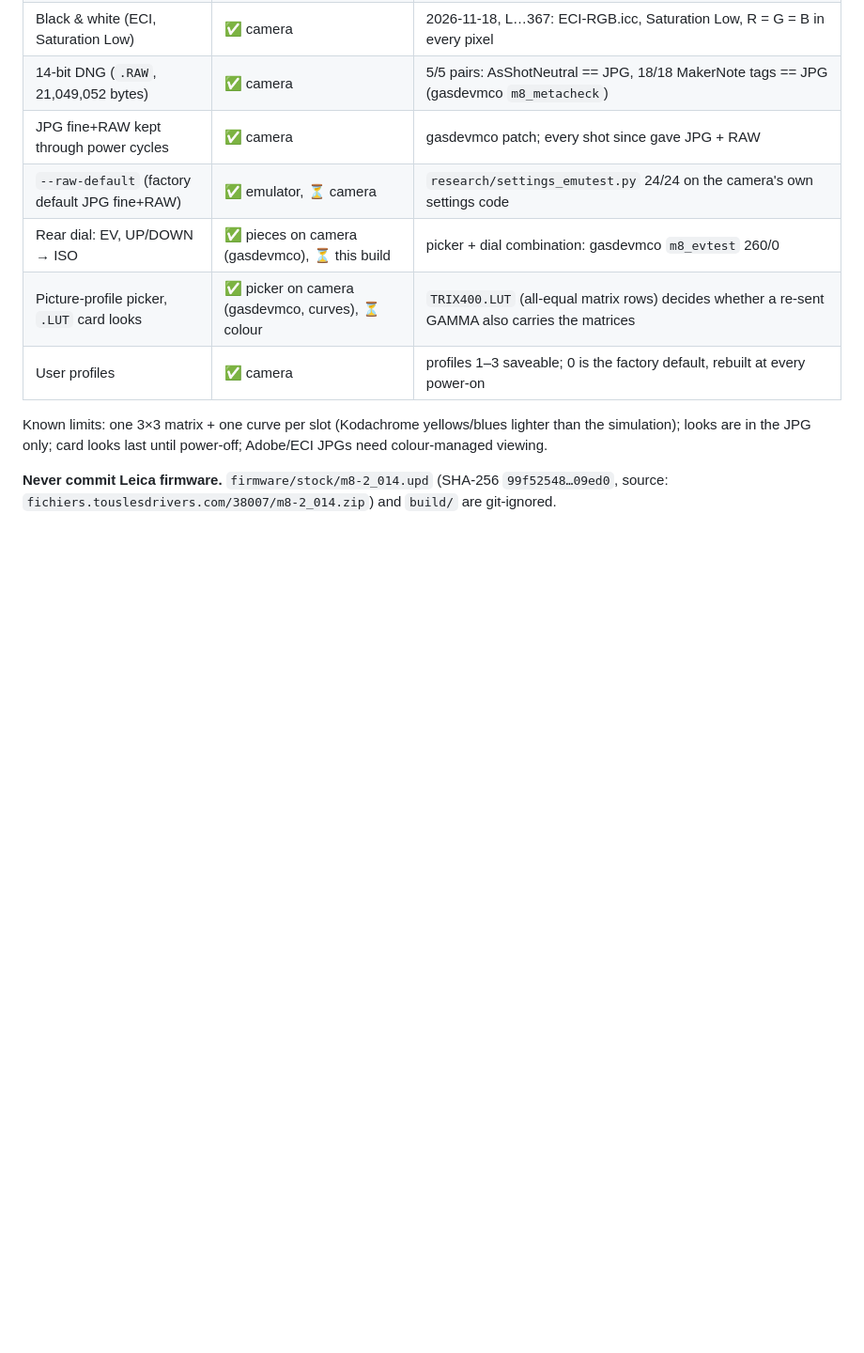
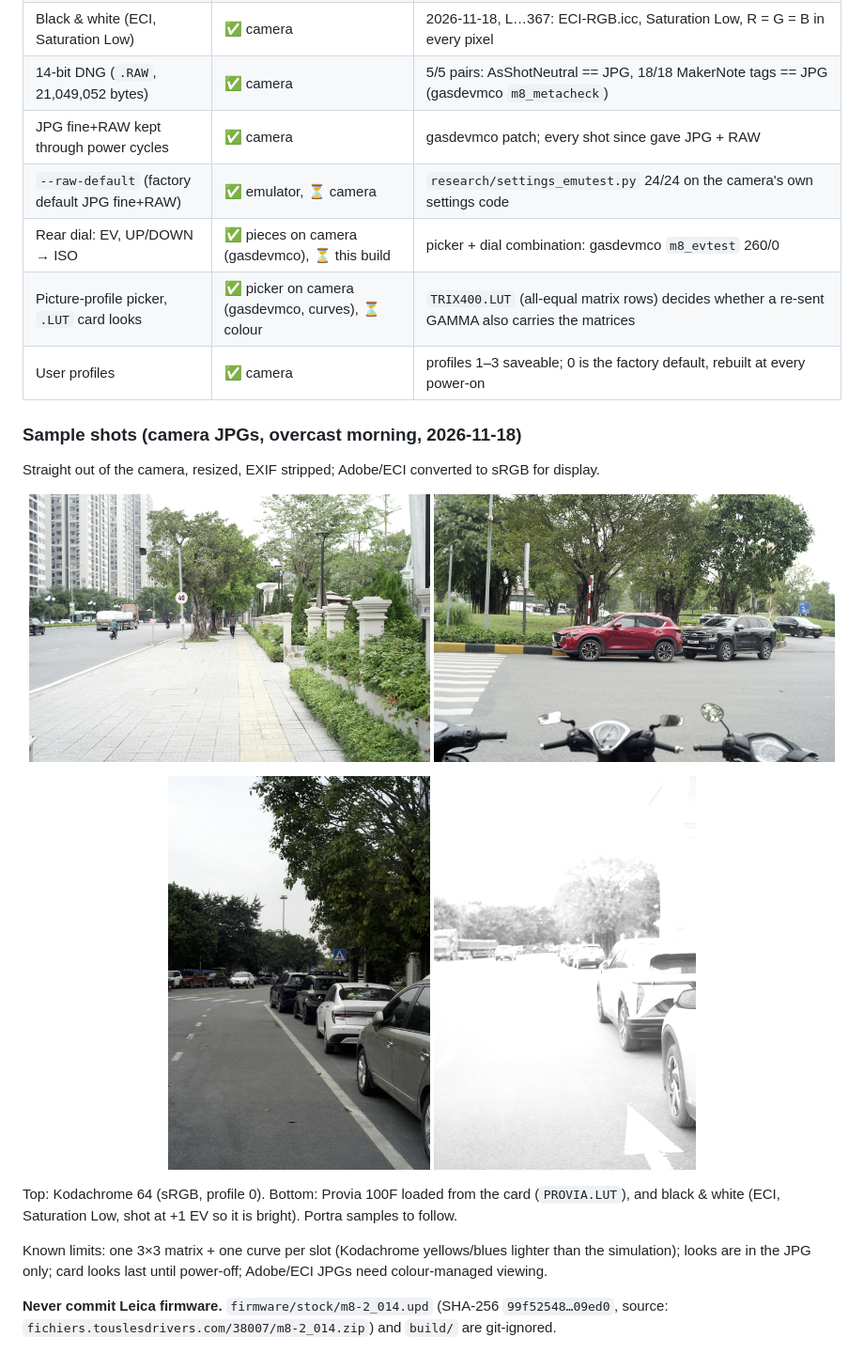
Before and after one commit to lukebaze/LeicaM8-mod, a Markdown page: README.md, the part around the change. Shown at 94% size. Drawn GitHub-style; pictures changed too: docs/samples/bw-eci-saturation-low.jpg (added), docs/samples/kodachrome64-sidewalk.jpg (added), docs/samples/kodachrome64-street.jpg (added); blank space fills up the shorter version.

```diff
--- a/README.md
+++ b/README.md
@@ -47,6 +47,22 @@ Tested on one M8 (firmware 2.014), 2026-11-17/18.
 | Rear dial: EV, UP/DOWN → ISO | ✅ pieces on camera (gasdevmco), ⏳ this build | picker + dial combination: gasdevmco `m8_evtest` 260/0 |
 | Picture-profile picker, `.LUT` card looks | ✅ picker on camera (gasdevmco, curves), ⏳ colour | `TRIX400.LUT` (all-equal matrix rows) decides whether a re-sent GAMMA also carries the matrices |
 | User profiles | ✅ camera | profiles 1–3 saveable; 0 is the factory default, rebuilt at every power-on |
+
+### Sample shots (camera JPGs, overcast morning, 2026-11-18)
+
+Straight out of the camera, resized, EXIF stripped; Adobe/ECI converted to sRGB for display.
+
+<p align="center">
+  <img src="docs/samples/kodachrome64-sidewalk.jpg" alt="Sidewalk with trees and apartment towers, Kodachrome 64 look" width="49%">
+  <img src="docs/samples/kodachrome64-street.jpg" alt="Street with a red car and parked scooters, Kodachrome 64 look" width="49%">
+</p>
+<p align="center">
+  <img src="docs/samples/provia100f-card-look.jpg" alt="Street with parked cars and trees, Provia 100F card look" width="32%">
+  <img src="docs/samples/bw-eci-saturation-low.jpg" alt="Street with parked cars, black and white, overexposed by one stop" width="32%">
+</p>
+
+Top: Kodachrome 64 (sRGB, profile 0). Bottom: Provia 100F loaded from the card (`PROVIA.LUT`), and black &
+white (ECI, Saturation Low, shot at +1 EV so it is bright). Portra samples to follow.
 
 Known limits: one 3×3 matrix + one curve per slot (Kodachrome yellows/blues lighter than the
 simulation); looks are in the JPG only; card looks last until power-off; Adobe/ECI JPGs need
```
Also changed, not shown: README.vi.md (+16 -0 lines).
